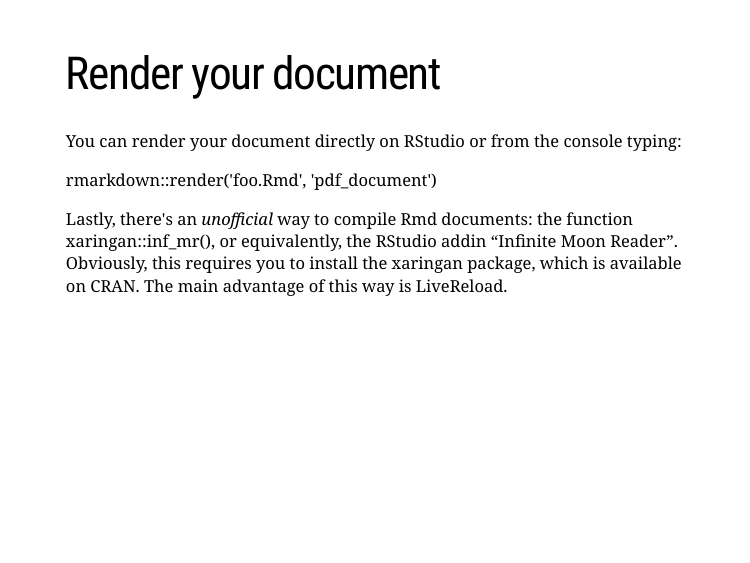
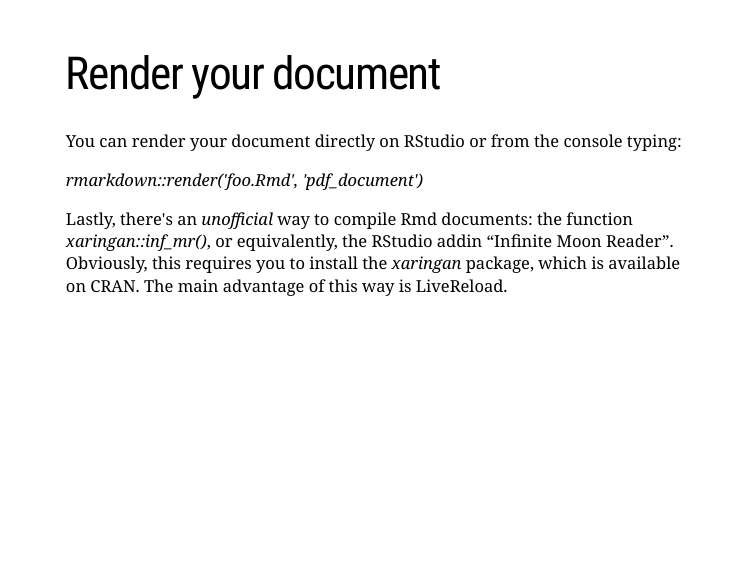
Before and after one commit to chucheria/kairos-ml, an R Markdown document (1.intro_R/rmarkdown.Rmd): page 8 of 8. The pictures show the slides in the output file 1.intro_R/rmarkdown.html that the author committed with the source; the slides are laid out offline by our stand-in for remark.js, each with all of its steps uncovered, in fonts that may differ from those the slides ask for, and without slide numbers, shadows or browser add-ons; a font, style sheet, LaTeX package, included part or bibliography that could not be used is replaced or left out.

Commit message:
rmarkdown minor fix

```diff
--- a/1.intro_R/rmarkdown.Rmd
+++ b/1.intro_R/rmarkdown.Rmd
@@ -117,8 +117,8 @@ There's a lot of options for your code chunks, you can take a look of all in the
 
 You can render your document directly on RStudio or from the console typing:
 
-rmarkdown::render('foo.Rmd', 'pdf_document')
+*rmarkdown::render('foo.Rmd', 'pdf_document')*
 
 --
 
-Lastly, there's an *unofficial* way to compile Rmd documents: the function xaringan::inf_mr(), or equivalently, the RStudio addin “Infinite Moon Reader”. Obviously, this requires you to install the xaringan package, which is available on CRAN. The main advantage of this way is LiveReload.
+Lastly, there's an *unofficial* way to compile Rmd documents: the function *xaringan::inf_mr()*, or equivalently, the RStudio addin “Infinite Moon Reader”. Obviously, this requires you to install the *xaringan* package, which is available on CRAN. The main advantage of this way is LiveReload.
```
Also changed, not shown: 1.intro_R/rmarkdown.html.
